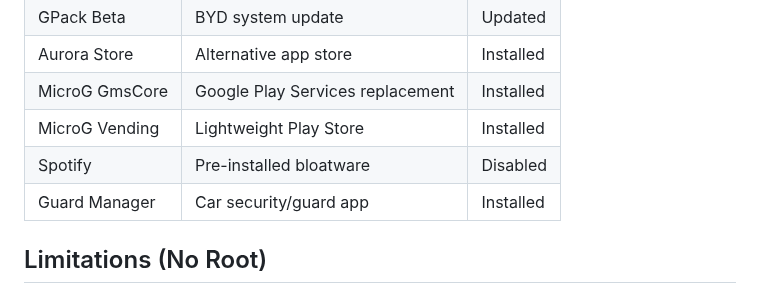
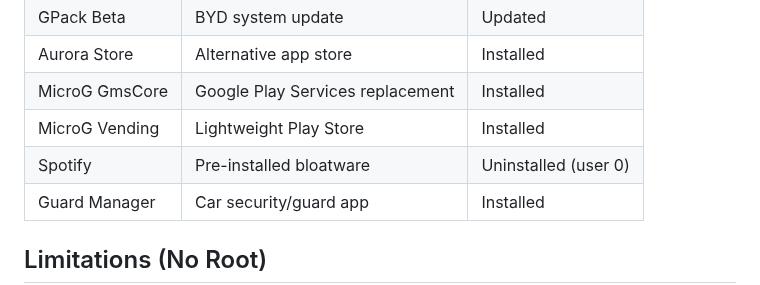
Before and after one commit to wheregoes/byd-dolphin-hacking, a Markdown page: README.md, the part around the change. Drawn GitHub-style.

Commit message:
Update Spotify status: fully uninstalled for user 0
pm disable-user still left the icon in the launcher. Used pm uninstall -k
--user 0 to fully remove it from the app drawer while keeping the system
APK intact on the read-only partition.

Co-Authored-By: Claude Opus 4.6 <noreply@anthropic.com>

```diff
--- a/README.md
+++ b/README.md
@@ -85,7 +85,7 @@ adb shell am force-stop com.android.launcher3
 | Aurora Store | Alternative app store | Installed |
 | MicroG GmsCore | Google Play Services replacement | Installed |
 | MicroG Vending | Lightweight Play Store | Installed |
-| Spotify | Pre-installed bloatware | Disabled |
+| Spotify | Pre-installed bloatware | Uninstalled (user 0) |
 | Guard Manager | Car security/guard app | Installed |
 
 ## Limitations (No Root)
```
